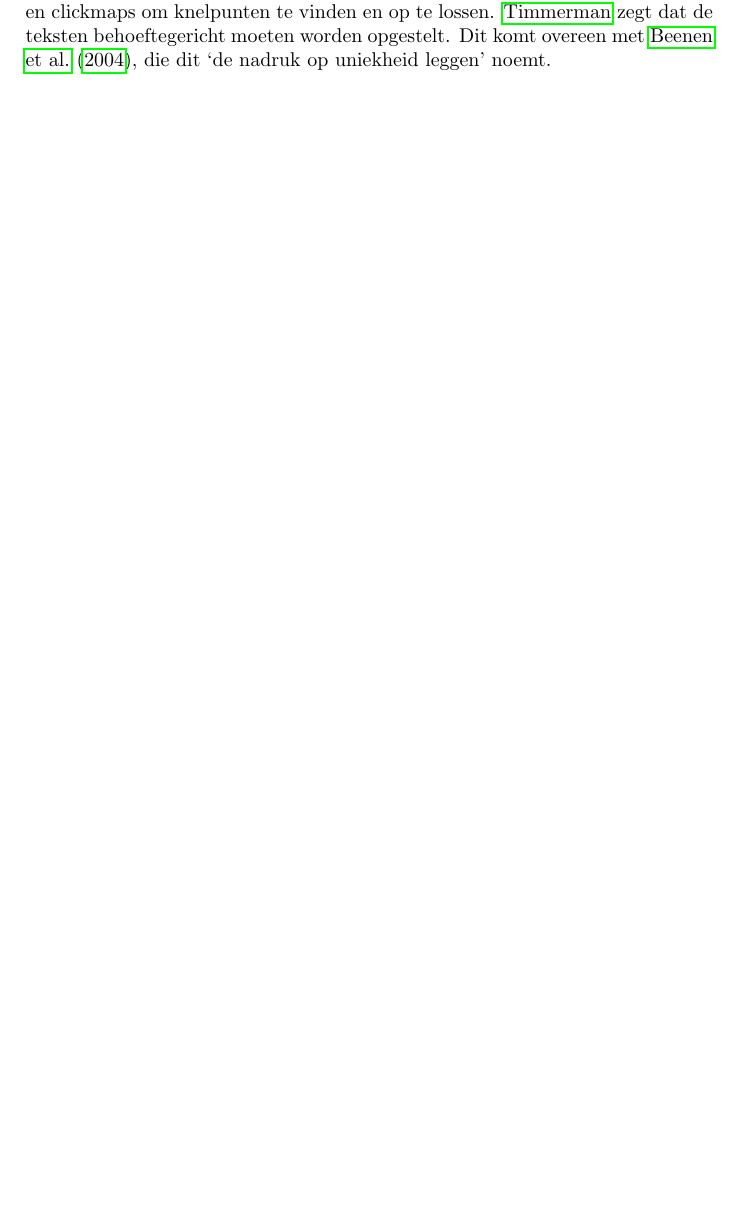
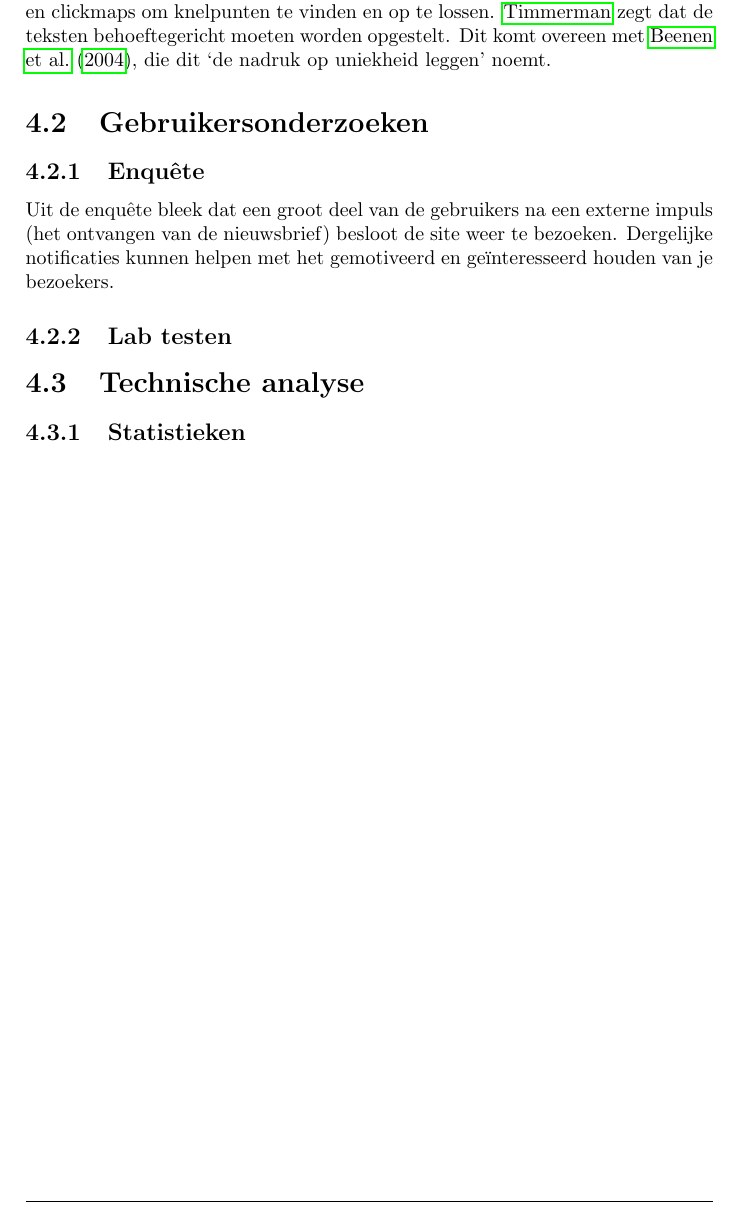
Before and after one commit to Kilian/Graduation, a LaTeX document (source/verslag.tex): part of page 30 of 79, cut so that both start at the same text, the shorter picture padded with empty space. Compiled offline with pdfLaTeX.

Commit message:
further work on general recommendations

```diff
--- a/source/verslag.tex
+++ b/source/verslag.tex
@@ -506,6 +506,14 @@
       \subsection{\cite{Timmerman2008}}
         \citeauthor{Timmerman2008} richt zich in zijn review vooral op het proces. Zorg dat je persona's hebt om je doelgroepen voor ogen te houden, zorg dat je door middel van A/B testen kwantitatief kan bepalen wat het beste werkt, en analyseer statistieken en clickmaps om knelpunten te vinden en op te lossen. \citeauthor{Timmerman2008} zegt dat de teksten behoeftegericht moeten worden opgestelt. Dit komt overeen met \cite{Beenen2004}, die dit `de nadruk op uniekheid leggen' noemt.
 
+  \section{Gebruikersonderzoeken}
+    \subsection{Enqu\^ete}
+      Uit de enqu\^ete bleek dat een groot deel van de gebruikers na een externe impuls (het ontvangen van de nieuwsbrief) besloot de site weer te bezoeken. Dergelijke notificaties kunnen helpen met het gemotiveerd en ge\"interesseerd houden van je bezoekers.
+
+    \subsection{Lab testen}
+
+  \section{Technische analyse}
+    \subsection{Statistieken}
 
   \newpage
   \chapter{Welke verbeteringen zijn er specifiek voor Wakoopa door te voeren?}
```
Also changed, not shown: documents/enquete.tex (+1 -0 lines), source/verslag.tex (2 more changed lines), 1 other file.
